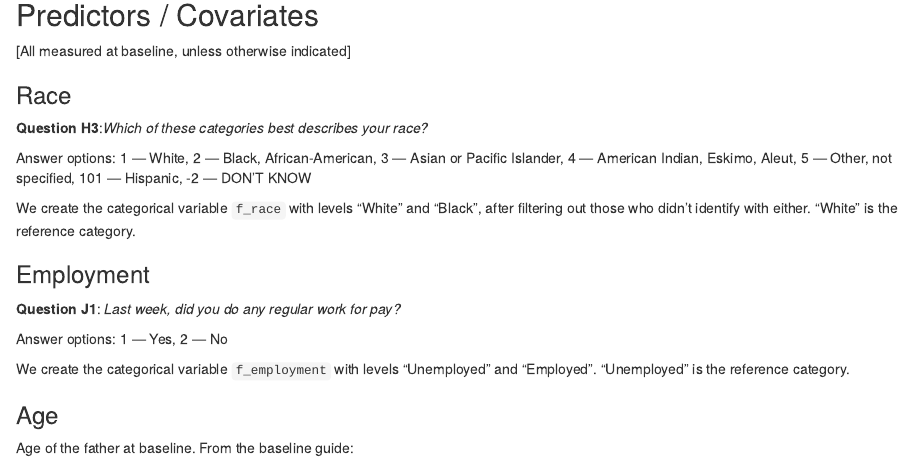
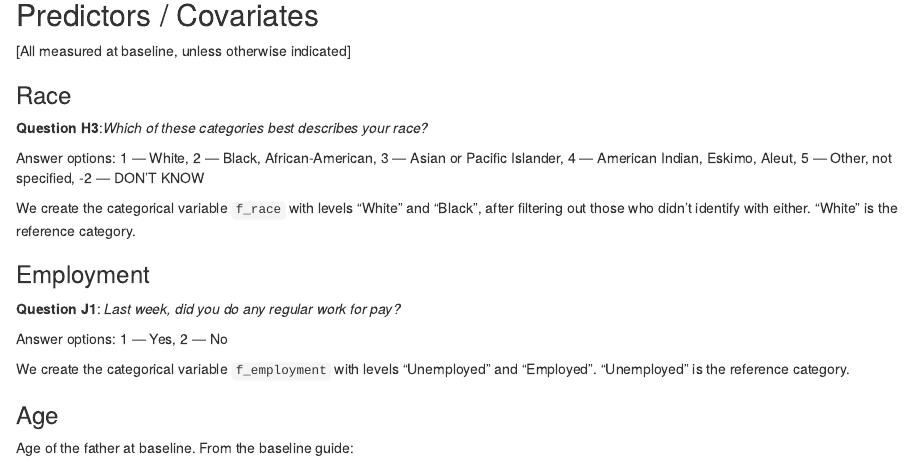
Before and after one commit to vbrazao/FFCWS_fathers_employment, an R Markdown document (01_data-processing/CODEBOOK.Rmd): the page in a window 1100 px wide, from 910 px down. Rendered offline with R 4.5, knitr and Pandoc, with nearby package versions; drawn as R Markdown's standard HTML page in place of the format the file asks for.

Commit message:
typo in codebook - H3 answer options

```diff
--- a/01_data-processing/CODEBOOK.Rmd
+++ b/01_data-processing/CODEBOOK.Rmd
@@ -56,7 +56,7 @@ And the respective indices were calculated by dividing by 12, 6, and 6, respecti
 
 **Question H3**:*Which of these categories best describes your race?*
 
-Answer options: 1 --- White, 2 --- Black, African-American, 3 --- Asian or Pacific Islander, 4 --- American Indian, Eskimo, Aleut, 5 --- Other, not specified, 101 --- Hispanic, -2 --- DON'T KNOW
+Answer options: 1 --- White, 2 --- Black, African-American, 3 --- Asian or Pacific Islander, 4 --- American Indian, Eskimo, Aleut, 5 --- Other, not specified, -2 --- DON'T KNOW
 
 We create the categorical variable `f_race` with levels "White" and "Black", after filtering out those who didn't identify with either. "White" is the reference category.
 
```
Also changed, not shown: 1 other file.
